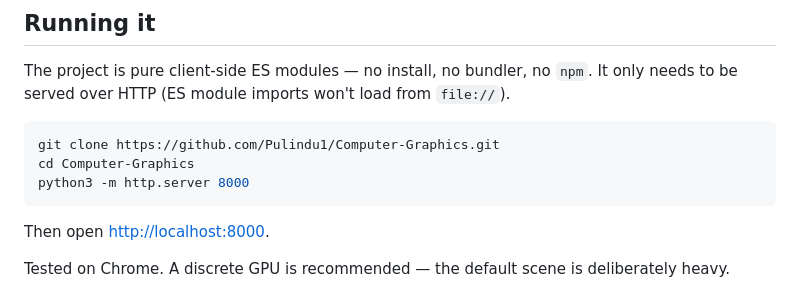
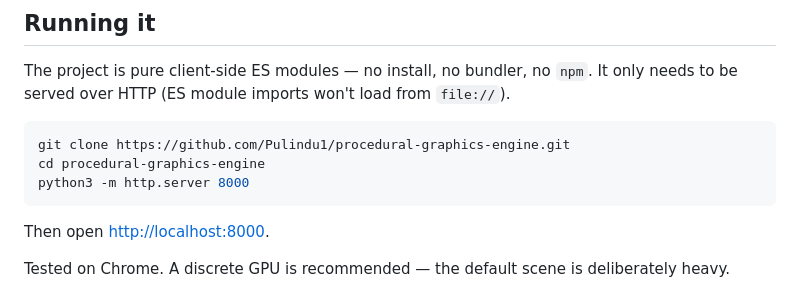
Before and after one commit to Pulindu1/Computer-Graphics, a Markdown page: README.md, the part around the change. Drawn GitHub-style.

Commit message:
Update clone URL to the renamed repository

````diff
--- a/README.md
+++ b/README.md
@@ -18,8 +18,8 @@ The project is pure client-side ES modules — no install, no bundler, no `npm`.
 served over HTTP (ES module imports won't load from `file://`).
 
 ```sh
-git clone https://github.com/Pulindu1/Computer-Graphics.git
-cd Computer-Graphics
+git clone https://github.com/Pulindu1/procedural-graphics-engine.git
+cd procedural-graphics-engine
 python3 -m http.server 8000
 ```
 
````
